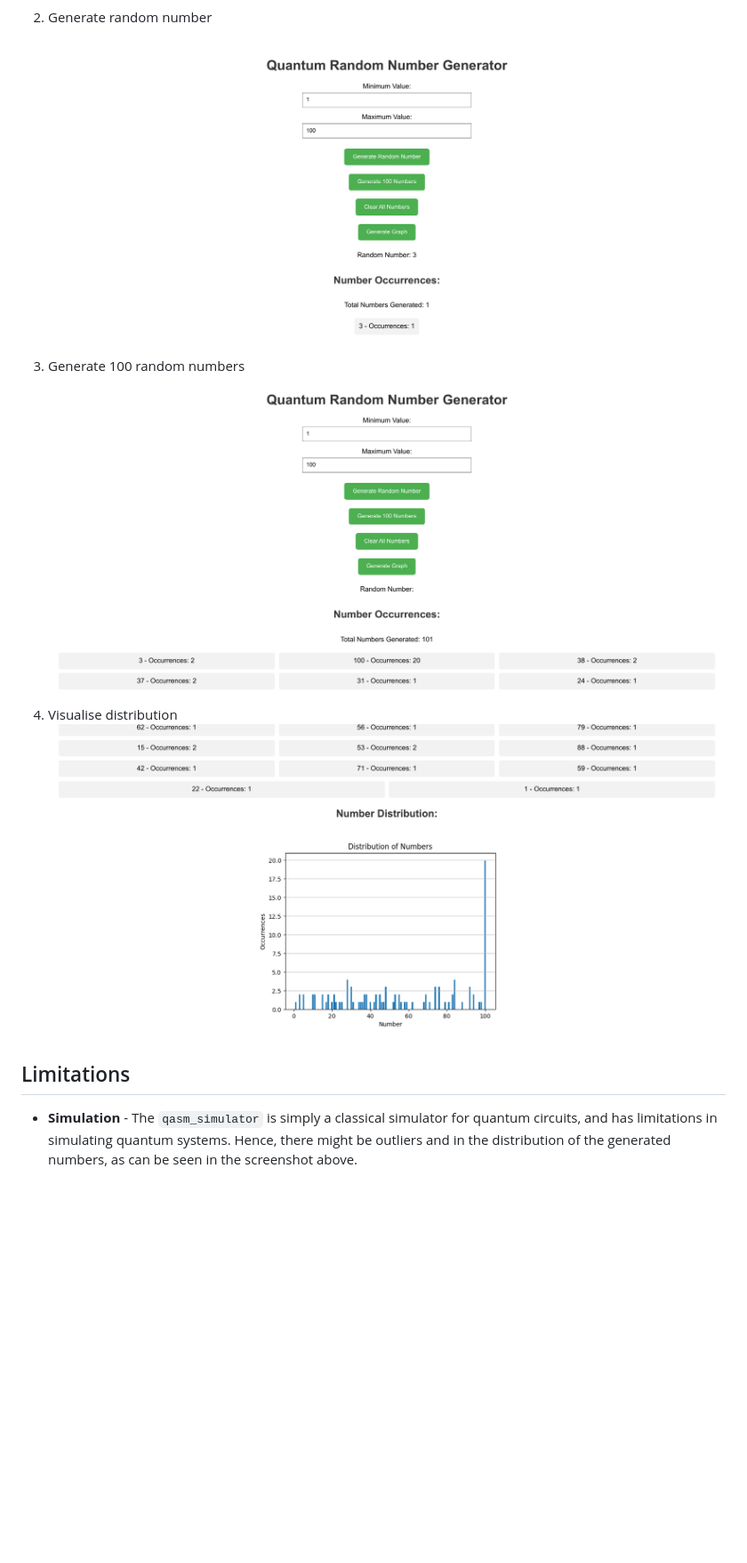
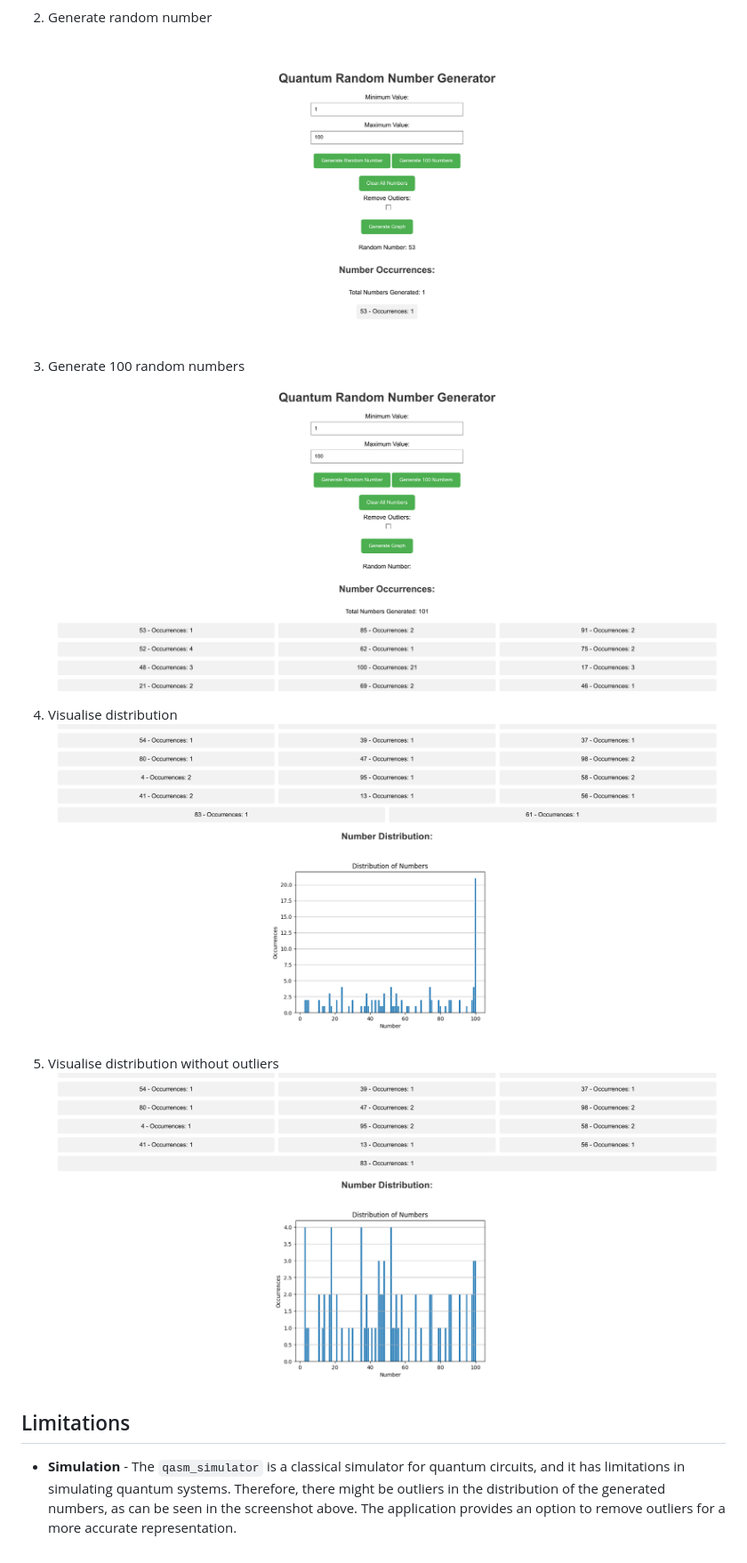
Before and after one commit to Kairos-T/QRNG, a Markdown page: README.md, the part around the change printed below. Shown: that part at 89% size. Rendered like a GitHub page; pictures changed too: screenshots/Gen.png, screenshots/Gen100.png, screenshots/Plt.png; blank space fills up the shorter version.

Commit message:
chore: updated README.md and pics to reflect new feats

```diff
--- a/README.md
+++ b/README.md
@@ -47,12 +70,16 @@ python3 app.py
 
 2. Generate random number
-![Generate random number](screenshots/Gen.png)
+   ![Generate random number](screenshots/Gen.png)
 
 3. Generate 100 random numbers
-![Generate 100 random numbers](screenshots/Gen100.png)
+   ![Generate 100 random numbers](screenshots/Gen100.png)
 
 4. Visualise distribution
-![Visualise distribution](screenshots/Plt.png)
+   ![Visualise distribution](screenshots/Plt.png)
+
+5. Visualise distribution without outliers
+   ![Visualise distribution without outliers](screenshots/Plt_Outlier.png)
 
 ## Limitations
-- **Simulation** - The `qasm_simulator` is simply a classical simulator for quantum circuits, and has limitations in simulating quantum systems. Hence, there might be outliers and in the distribution of the generated numbers, as can be seen in the screenshot above.
+
+- **Simulation** - The `qasm_simulator` is a classical simulator for quantum circuits, and it has limitations in simulating quantum systems. Therefore, there might be outliers in the distribution of the generated numbers, as can be seen in the screenshot above. The application provides an option to remove outliers for a more accurate representation.
```
Also changed, not shown: other parts of README.md (+25 -2 lines), screenshots/QRNG.png.
